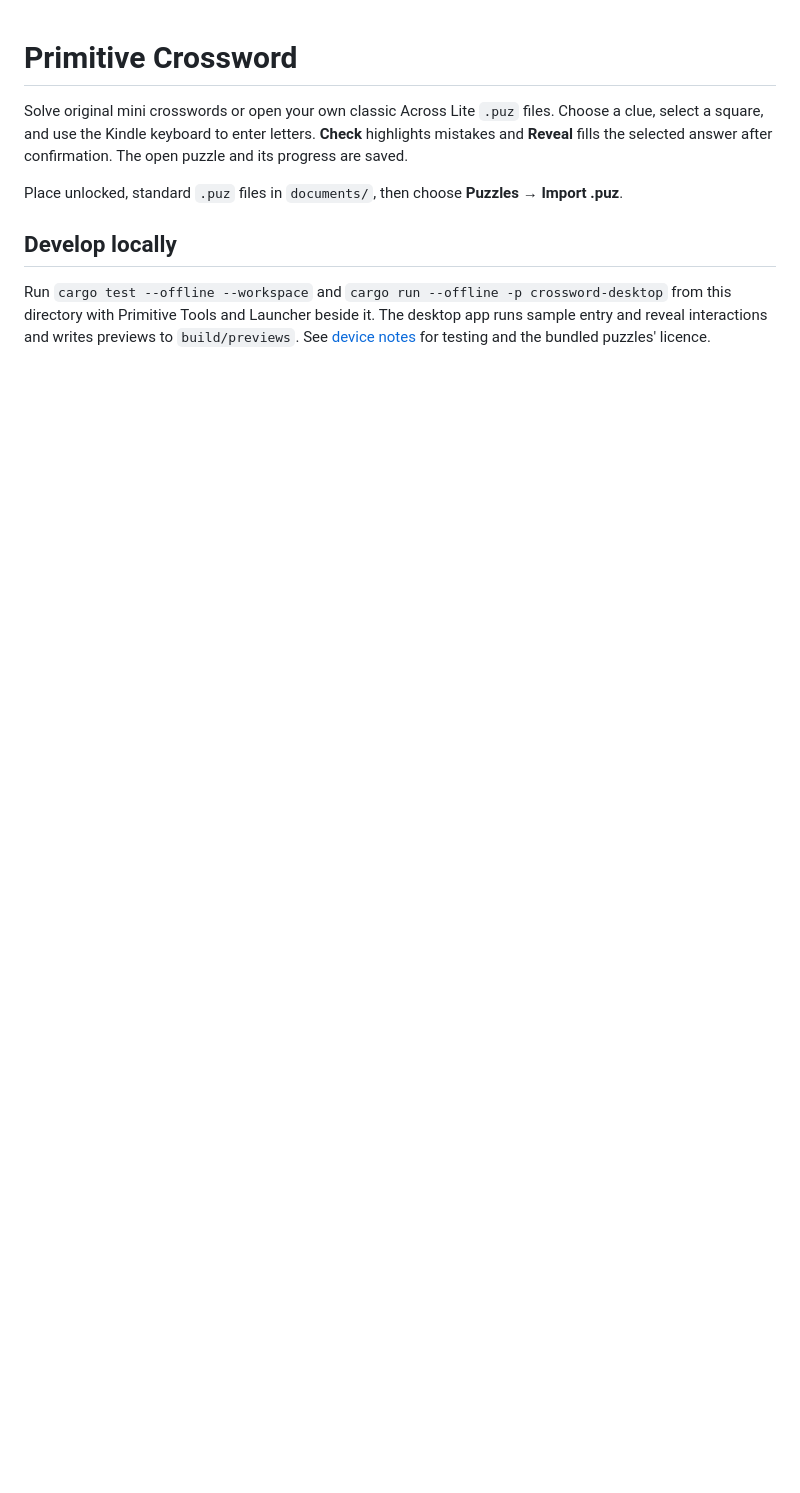
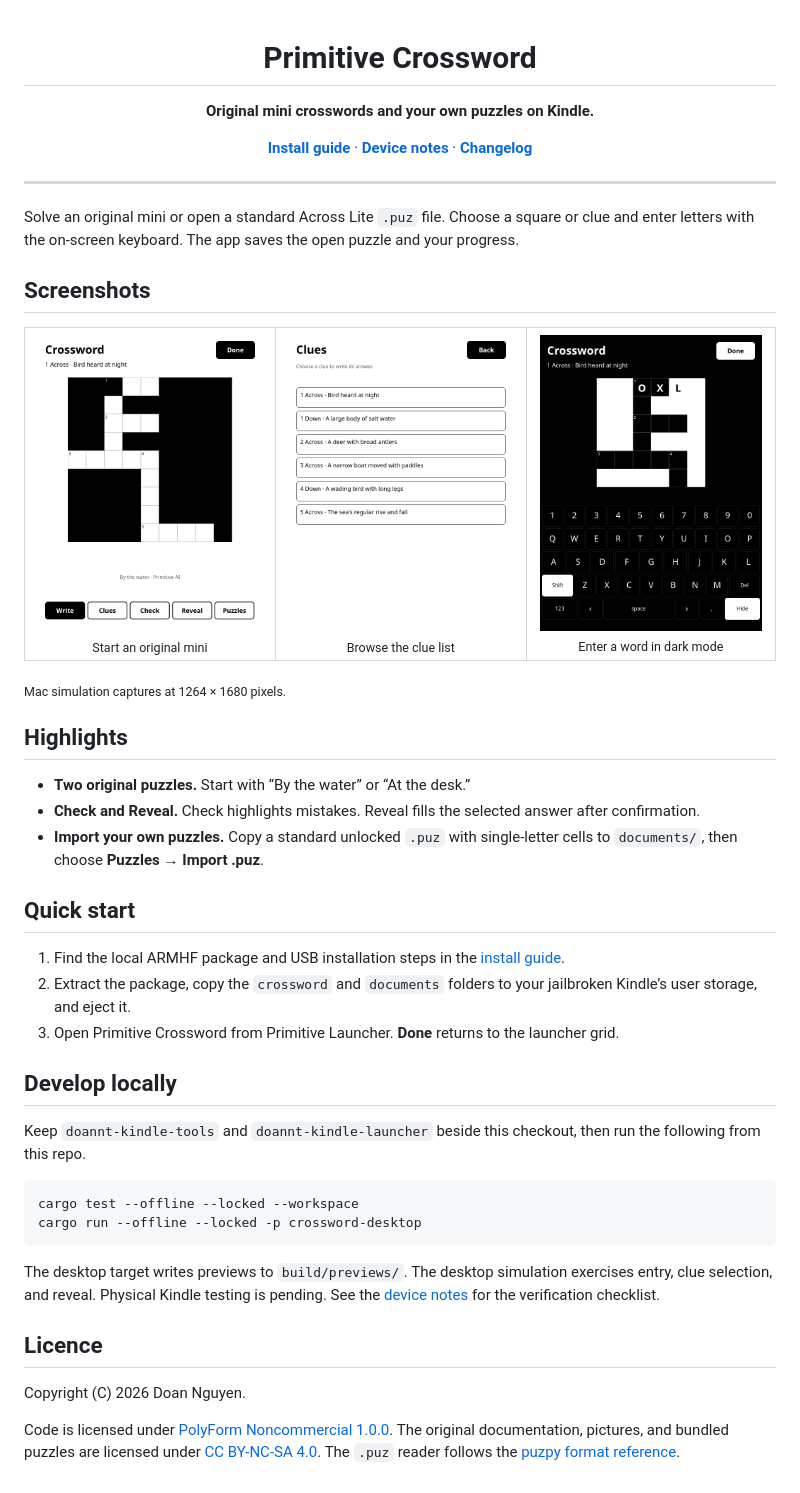
Before and after one commit to PrimitiveOS/kindle-primitive-crossword, a Markdown page: README.md, the part around one of its changes. Rendered like a GitHub page; pictures changed too: docs/images/crossword-clues.png (added), docs/images/crossword-write-dark.png (added), docs/images/crossword.png (added); blank space fills up the shorter version.

Commit message:
Add screenshots and licensing to the app README
Co-Authored-By: Codex <noreply@openai.com>

````diff
--- a/README.md
+++ b/README.md
@@ -1,13 +3,52 @@
 # Primitive Crossword
 
-Solve original mini crosswords or open your own classic Across Lite `.puz` files. Choose a clue, select a square, and
-use the Kindle keyboard to enter letters. **Check** highlights mistakes and **Reveal** fills the selected answer after
-confirmation. The open puzzle and its progress are saved.
+**Original mini crosswords and your own puzzles on Kindle.**
 
-Place unlocked, standard `.puz` files in `documents/`, then choose **Puzzles → Import .puz**.
+[**Install guide**](INSTALL.md) · [**Device notes**](docs/device-notes.md) · [**Changelog**](CHANGELOG.md)
+
+</div>
+
+---
+
+Solve an original mini or open a standard Across Lite `.puz` file. Choose a square or clue and enter letters with the on-screen keyboard. The app saves the open puzzle and your progress.
+
+## Screenshots
+
+<table>
+<tr>
+<td align="center"><img src="docs/images/crossword.png" width="260" alt="Crossword grid and selected clue in light mode"><br><sub>Start an original mini</sub></td>
+<td align="center"><img src="docs/images/crossword-clues.png" width="260" alt="Across and Down clues in the clue list"><br><sub>Browse the clue list</sub></td>
+<td align="center"><img src="docs/images/crossword-write-dark.png" width="260" alt="Crossword grid and letter keyboard in dark mode"><br><sub>Enter a word in dark mode</sub></td>
+</tr>
+</table>
+
+<sub>Mac simulation captures at 1264 × 1680 pixels.</sub>
+
+## Highlights
+
+- **Two original puzzles.** Start with “By the water” or “At the desk.”
+- **Check and Reveal.** Check highlights mistakes. Reveal fills the selected answer after confirmation.
+- **Import your own puzzles.** Copy a standard unlocked `.puz` with single-letter cells to `documents/`, then choose **Puzzles → Import .puz**.
+
+## Quick start
+
+1. Find the local ARMHF package and USB installation steps in the [install guide](INSTALL.md).
+2. Extract the package, copy the `crossword` and `documents` folders to your jailbroken Kindle’s user storage, and eject it.
+3. Open Primitive Crossword from Primitive Launcher. **Done** returns to the launcher grid.
 
 ## Develop locally
 
-Run `cargo test --offline --workspace` and `cargo run --offline -p crossword-desktop` from this directory with Primitive
-Tools and Launcher beside it. The desktop app runs sample entry and reveal interactions and writes previews to
-`build/previews`. See [device notes](docs/device-notes.md) for testing and the bundled puzzles' licence.
+Keep `doannt-kindle-tools` and `doannt-kindle-launcher` beside this checkout, then run the following from this repo.
+
+```sh
+cargo test --offline --locked --workspace
+cargo run --offline --locked -p crossword-desktop
+```
+
+The desktop target writes previews to `build/previews/`. The desktop simulation exercises entry, clue selection, and reveal. Physical Kindle testing is pending. See the [device notes](docs/device-notes.md) for the verification checklist.
+
+## Licence
+
+Copyright (C) 2026 Doan Nguyen.
+
+Code is licensed under [PolyForm Noncommercial 1.0.0](LICENSE). The original documentation, pictures, and bundled puzzles are licensed under [CC BY-NC-SA 4.0](LICENSE-DOCS). The `.puz` reader follows the [puzpy format reference](https://github.com/alexdej/puzpy/blob/master/FileFormat.md).
````
Also changed, not shown: other parts of README.md (+2 -0 lines).
